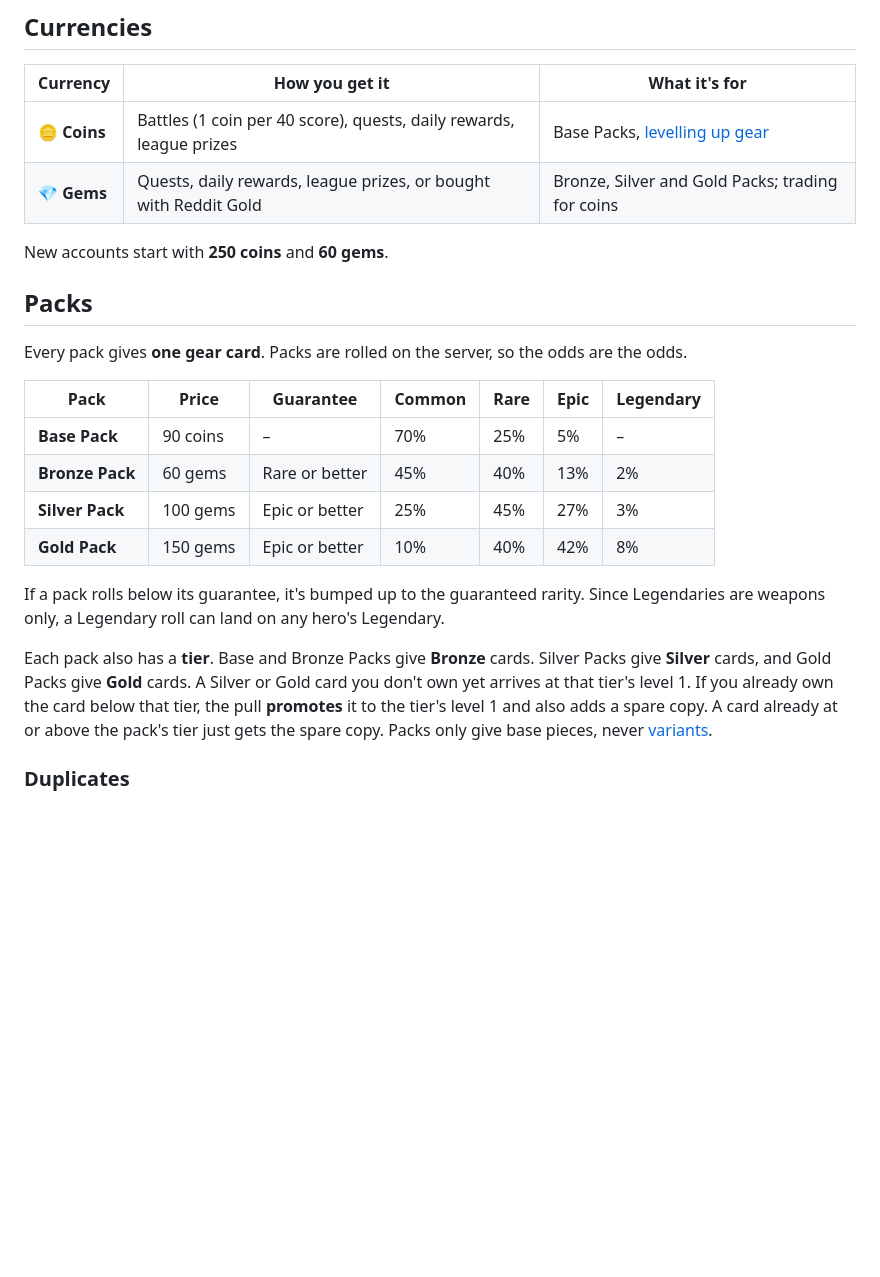
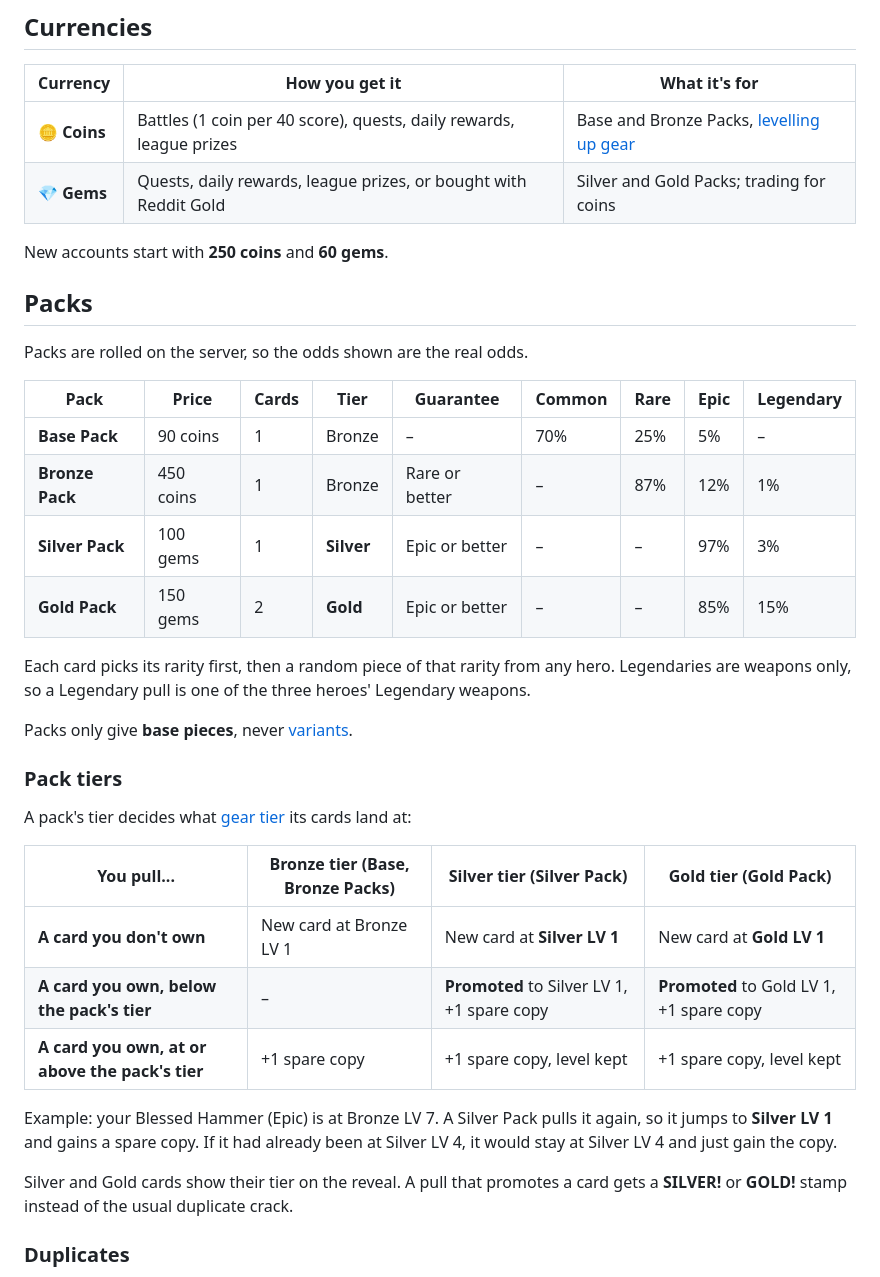
Before and after one commit to TheAnomalyXYZ/gearlink-development, a Markdown page: doc/wiki/shop-and-quests.md, the part around the change. GitHub-like rendering; blank space fills up the shorter version.

Commit message:
feat: update shop and packs documentation for clarity and detail

```diff
--- a/doc/wiki/shop-and-quests.md
+++ b/doc/wiki/shop-and-quests.md
@@ -4,25 +4,39 @@
 
 | Currency | How you get it | What it's for |
 | --- | --- | --- |
-| 🪙 **Coins** | Battles (1 coin per 40 score), quests, daily rewards, league prizes | Base Packs, [levelling up gear](heroes-and-gear.md#gear-levels) |
-| 💎 **Gems** | Quests, daily rewards, league prizes, or bought with Reddit Gold | Bronze, Silver and Gold Packs; trading for coins |
+| 🪙 **Coins** | Battles (1 coin per 40 score), quests, daily rewards, league prizes | Base and Bronze Packs, [levelling up gear](heroes-and-gear.md#gear-levels) |
+| 💎 **Gems** | Quests, daily rewards, league prizes, or bought with Reddit Gold | Silver and Gold Packs; trading for coins |
 
 New accounts start with **250 coins** and **60 gems**.
 
 ## Packs
 
-Every pack gives **one gear card**. Packs are rolled on the server, so the odds are the odds.
+Packs are rolled on the server, so the odds shown are the real odds.
 
-| Pack | Price | Guarantee | Common | Rare | Epic | Legendary |
-| --- | --- | --- | --- | --- | --- | --- |
-| **Base Pack** | 90 coins | – | 70% | 25% | 5% | – |
-| **Bronze Pack** | 60 gems | Rare or better | 45% | 40% | 13% | 2% |
-| **Silver Pack** | 100 gems | Epic or better | 25% | 45% | 27% | 3% |
-| **Gold Pack** | 150 gems | Epic or better | 10% | 40% | 42% | 8% |
+| Pack | Price | Cards | Tier | Guarantee | Common | Rare | Epic | Legendary |
+| --- | --- | --- | --- | --- | --- | --- | --- | --- |
+| **Base Pack** | 90 coins | 1 | Bronze | – | 70% | 25% | 5% | – |
+| **Bronze Pack** | 450 coins | 1 | Bronze | Rare or better | – | 87% | 12% | 1% |
+| **Silver Pack** | 100 gems | 1 | **Silver** | Epic or better | – | – | 97% | 3% |
+| **Gold Pack** | 150 gems | 2 | **Gold** | Epic or better | – | – | 85% | 15% |
 
-If a pack rolls below its guarantee, it's bumped up to the guaranteed rarity. Since Legendaries are weapons only, a Legendary roll can land on any hero's Legendary.
+Each card picks its rarity first, then a random piece of that rarity from any hero. Legendaries are weapons only, so a Legendary pull is one of the three heroes' Legendary weapons.
 
-Each pack also has a **tier**. Base and Bronze Packs give **Bronze** cards. Silver Packs give **Silver** cards, and Gold Packs give **Gold** cards. A Silver or Gold card you don't own yet arrives at that tier's level 1. If you already own the card below that tier, the pull **promotes** it to the tier's level 1 and also adds a spare copy. A card already at or above the pack's tier just gets the spare copy. Packs only give base pieces, never [variants](heroes-and-gear.md#variants).
+Packs only give **base pieces**, never [variants](heroes-and-gear.md#variants).
+
+### Pack tiers
+
+A pack's tier decides what [gear tier](heroes-and-gear.md#gear-levels) its cards land at:
+
+| You pull... | Bronze tier (Base, Bronze Packs) | Silver tier (Silver Pack) | Gold tier (Gold Pack) |
+| --- | --- | --- | --- |
+| **A card you don't own** | New card at Bronze LV 1 | New card at **Silver LV 1** | New card at **Gold LV 1** |
+| **A card you own, below the pack's tier** | – | **Promoted** to Silver LV 1, +1 spare copy | **Promoted** to Gold LV 1, +1 spare copy |
+| **A card you own, at or above the pack's tier** | +1 spare copy | +1 spare copy, level kept | +1 spare copy, level kept |
+
+Example: your Blessed Hammer (Epic) is at Bronze LV 7. A Silver Pack pulls it again, so it jumps to **Silver LV 1** and gains a spare copy. If it had already been at Silver LV 4, it would stay at Silver LV 4 and just gain the copy.
+
+Silver and Gold cards show their tier on the reveal. A pull that promotes a card gets a **SILVER!** or **GOLD!** stamp instead of the usual duplicate crack.
 
 ### Duplicates
 
```
